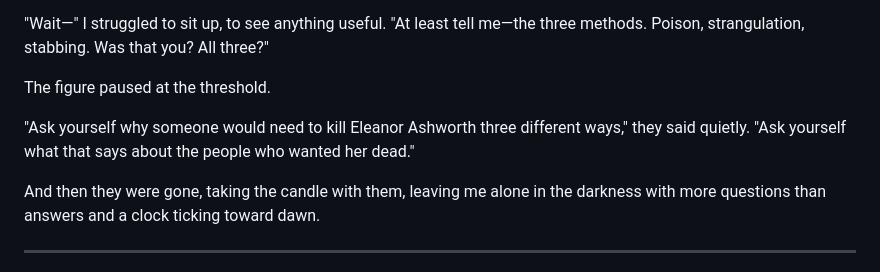
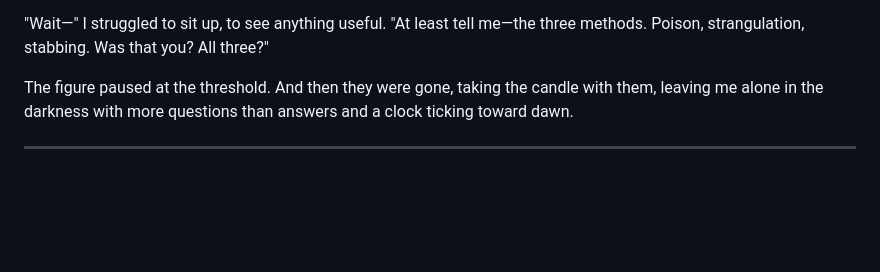
Before and after one commit to gioperalto/online-book, a Markdown page: chapters/chapter-4.md, the part around the change. Drawn GitHub-style; blank space fills up the shorter version.

Commit message:
Refactor chapter 4 dialogue for clarity
Removed repetitive lines and improved narrative flow.

```diff
--- a/chapters/chapter-4.md
+++ b/chapters/chapter-4.md
@@ -218,11 +218,7 @@ The figure was silent for a long moment. When they spoke again, their voice had
 
 "Wait—" I struggled to sit up, to see anything useful. "At least tell me—the three methods. Poison, strangulation, stabbing. Was that you? All three?"
 
-The figure paused at the threshold.
-
-"Ask yourself why someone would need to kill Eleanor Ashworth three different ways," they said quietly. "Ask yourself what that says about the people who wanted her dead."
-
-And then they were gone, taking the candle with them, leaving me alone in the darkness with more questions than answers and a clock ticking toward dawn.
+The figure paused at the threshold. And then they were gone, taking the candle with them, leaving me alone in the darkness with more questions than answers and a clock ticking toward dawn.
 
 ---
 
```
